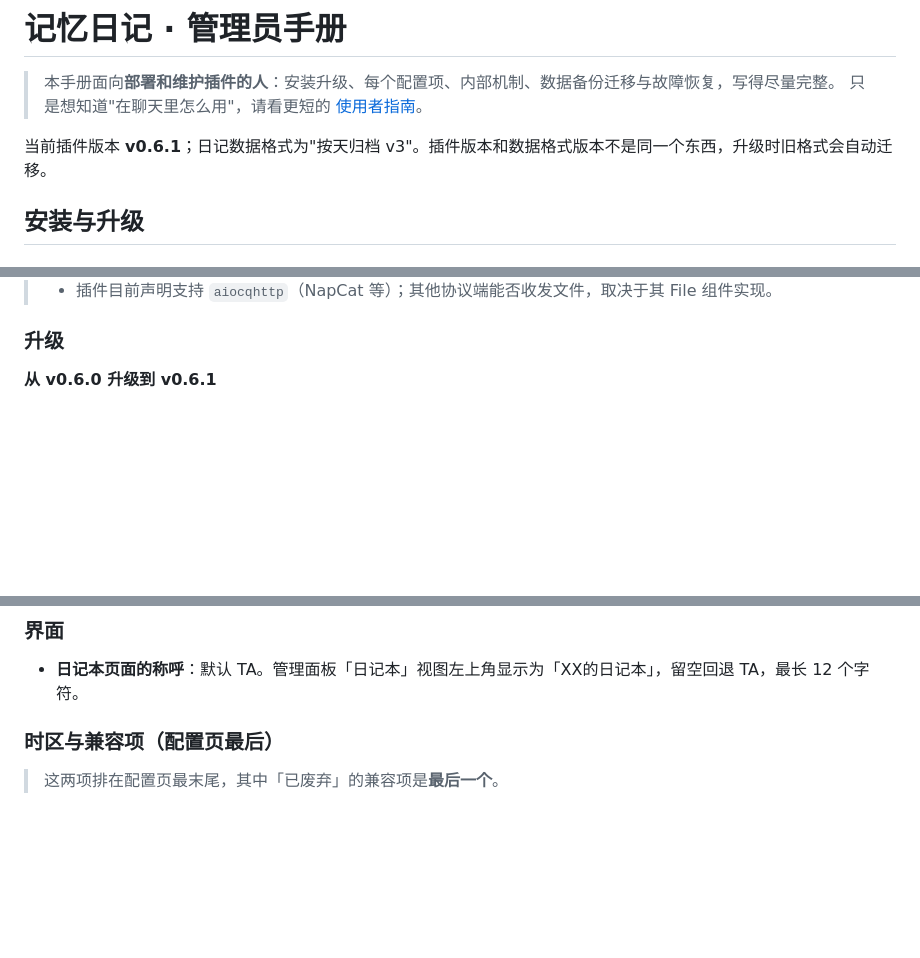
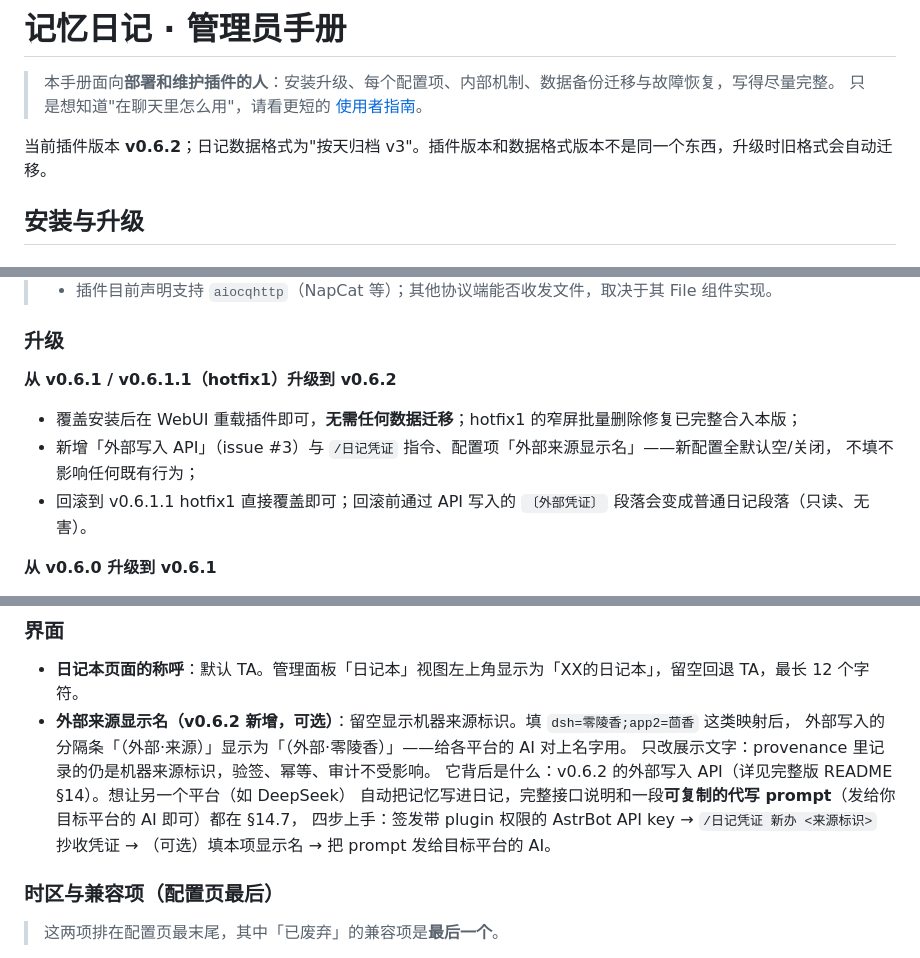
Before and after one commit to mrzhsz3210/astrbot_plugin_memory_diary, a Markdown page: admin-guide.md, 3 parts joined by grey strips. GitHub-like rendering; blank space fills up the shorter version.

```diff
--- a/admin-guide.md
+++ b/admin-guide.md
@@ -3,7 +3,7 @@
 > 本手册面向**部署和维护插件的人**：安装升级、每个配置项、内部机制、数据备份迁移与故障恢复，写得尽量完整。
 > 只是想知道"在聊天里怎么用"，请看更短的 [使用者指南](user-guide.md)。
 
-当前插件版本 **v0.6.1**；日记数据格式为"按天归档 v3"。插件版本和数据格式版本不是同一个东西，升级时旧格式会自动迁移。
+当前插件版本 **v0.6.2**；日记数据格式为"按天归档 v3"。插件版本和数据格式版本不是同一个东西，升级时旧格式会自动迁移。
 
 
 ## 安装与升级
@@ -34,6 +34,13 @@
 > - 插件目前声明支持 `aiocqhttp`（NapCat 等）；其他协议端能否收发文件，取决于其 File 组件实现。
 
 ### 升级
+
+**从 v0.6.1 / v0.6.1.1（hotfix1）升级到 v0.6.2**
+
+- 覆盖安装后在 WebUI 重载插件即可，**无需任何数据迁移**；hotfix1 的窄屏批量删除修复已完整合入本版；
+- 新增「外部写入 API」（issue #3）与 `/日记凭证` 指令、配置项「外部来源显示名」——新配置全默认空/关闭，
+  不填不影响任何既有行为；
+- 回滚到 v0.6.1.1 hotfix1 直接覆盖即可；回滚前通过 API 写入的 `〔外部凭证〕` 段落会变成普通日记段落（只读、无害）。
 
 **从 v0.6.0 升级到 v0.6.1**
 
@@ -545,6 +552,13 @@ ratio ≥ remind_ratio  → 提醒
 ### 界面
 
 - **日记本页面的称呼**：默认 TA。管理面板「日记本」视图左上角显示为「XX的日记本」，留空回退 TA，最长 12 个字符。
+- **外部来源显示名（v0.6.2 新增，可选）**：留空显示机器来源标识。填 `dsh=零陵香;app2=茴香` 这类映射后，
+  外部写入的分隔条「（外部·来源）」显示为「（外部·零陵香）」——给各平台的 AI 对上名字用。
+  只改展示文字：provenance 里记录的仍是机器来源标识，验签、幂等、审计不受影响。
+  它背后是什么：v0.6.2 的外部写入 API（详见完整版 README §14）。想让另一个平台（如 DeepSeek）
+  自动把记忆写进日记，完整接口说明和一段**可复制的代写 prompt**（发给你目标平台的 AI 即可）都在 §14.7，
+  四步上手：签发带 plugin 权限的 AstrBot API key → `/日记凭证 新办 <来源标识>` 抄收凭证 →
+  （可选）填本项显示名 → 把 prompt 发给目标平台的 AI。
 
 ### 时区与兼容项（配置页最后）
 
```
Also changed, not shown: docs/README.md (+43 -0 lines).
